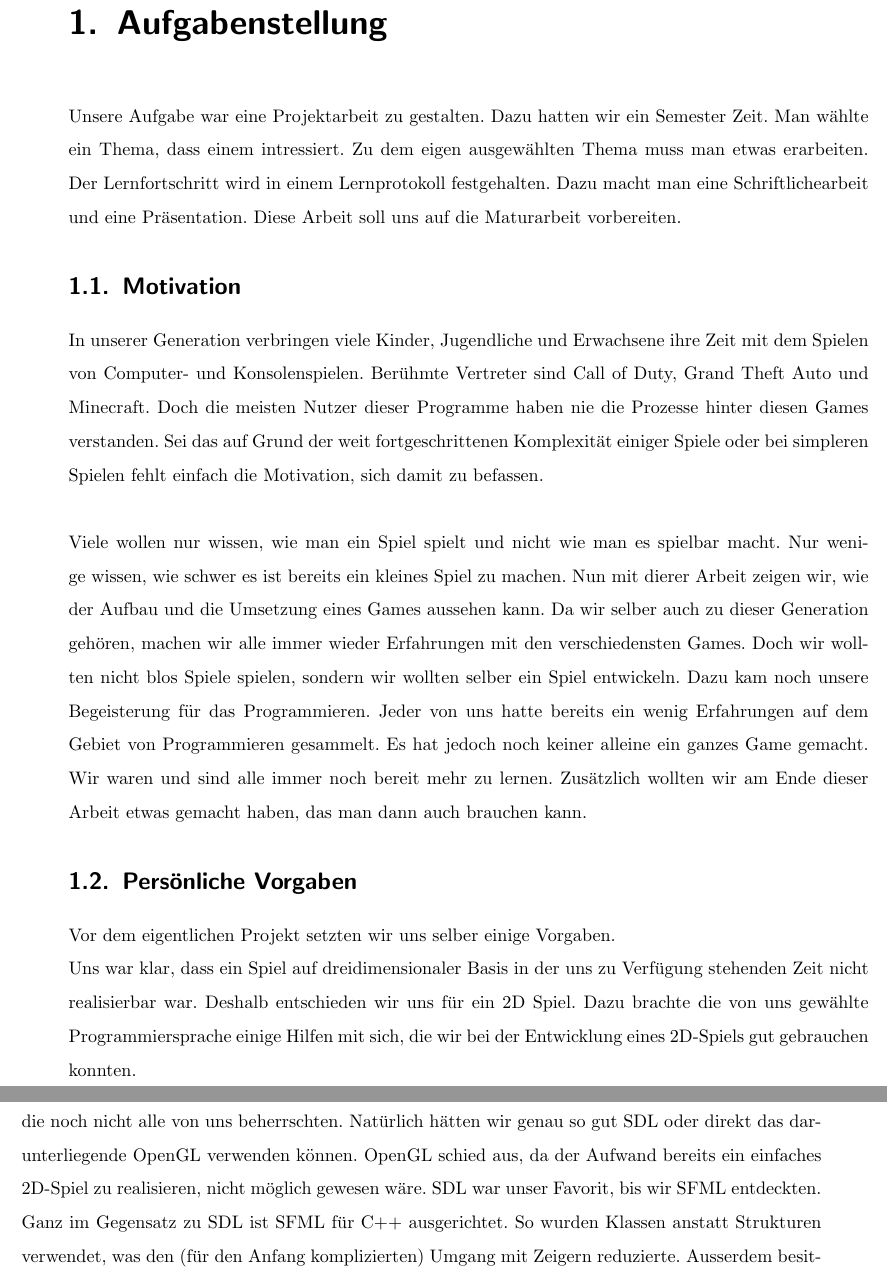
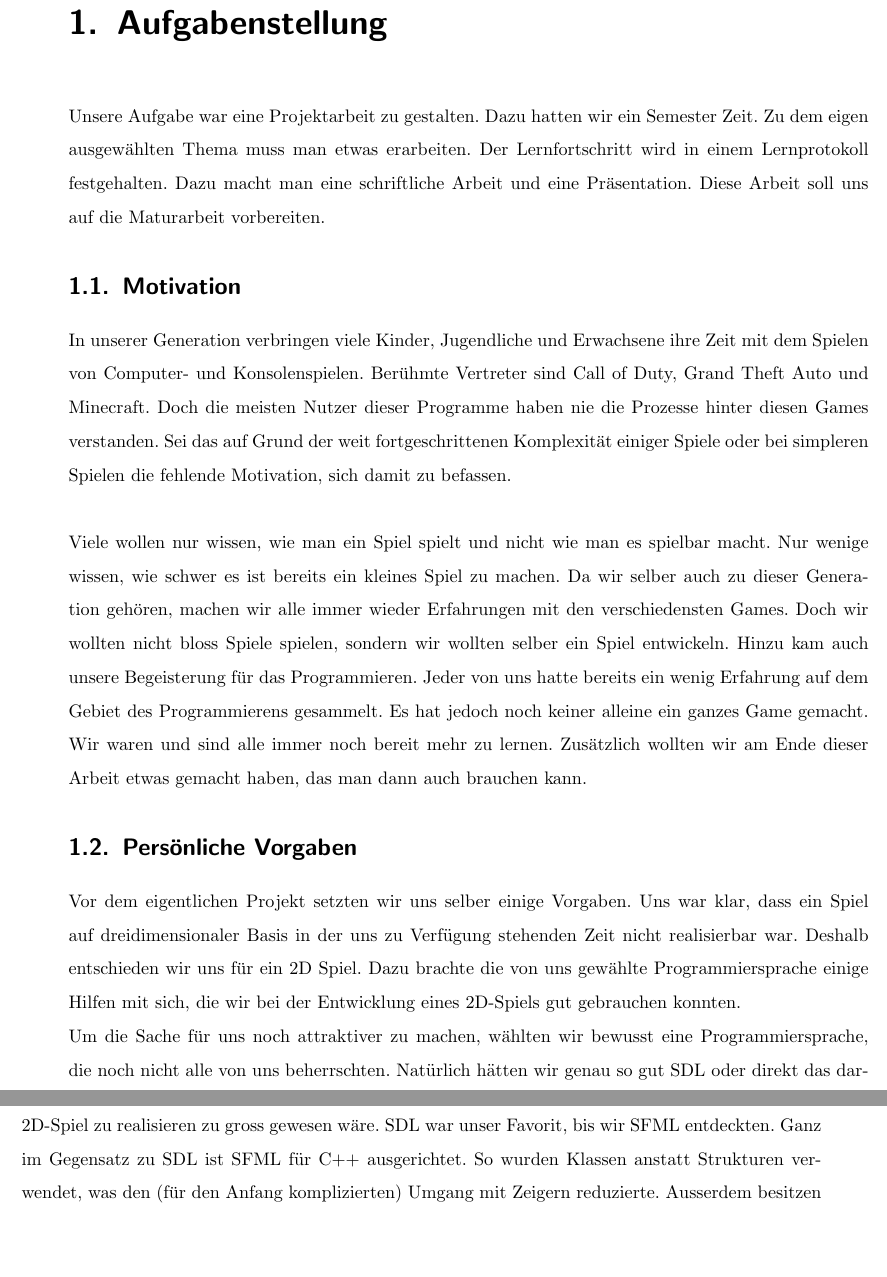
Before and after one commit to Galaxy2/Projektarbeit, a LaTeX book (doc/Dokumentation/dokumentation.tex): two parts of pages 9 and 10 of 45, joined at a grey line, cut so that both start at the same text, the shorter picture padded with empty space. Compiled offline with pdfLaTeX; an older LaTeX class or package is replaced by its successor.

Commit message:
Anfang bis Vorgehen überarbeitet

```diff
--- a/doc/Dokumentation/dokumentation.tex
+++ b/doc/Dokumentation/dokumentation.tex
@@ -58,10 +58,9 @@ Patrick Eigensatz, G3C
 
 \part{Dokumentation}
 \chapter{Aufgabenstellung}
-Unsere Aufgabe war eine Projektarbeit zu gestalten. Dazu hatten wir ein Semester Zeit. Man wählte ein Thema, dass einem intressiert.
+Unsere Aufgabe war eine Projektarbeit zu gestalten. Dazu hatten wir ein Semester Zeit.
 Zu dem eigen ausgewählten Thema muss man etwas erarbeiten. Der Lernfortschritt wird in einem Lernprotokoll festgehalten.
-Dazu macht man eine Schriftlichearbeit und eine Präsentation. Diese Arbeit soll uns auf die Maturarbeit
-vorbereiten.
+Dazu macht man eine schriftliche Arbeit und eine Präsentation. Diese Arbeit soll uns auf die Maturarbeit vorbereiten.
 
 \section{Motivation}
 In unserer Generation verbringen viele Kinder, Jugendliche und Erwachsene
@@ -69,30 +68,31 @@ ihre Zeit mit dem Spielen von Computer- und Konsolenspielen.
 Berühmte Vertreter sind Call of Duty, Grand Theft Auto und Minecraft.
 Doch die meisten Nutzer dieser Programme haben nie die Prozesse hinter diesen Games verstanden.
 Sei das auf Grund der weit fortgeschrittenen Komplexität einiger Spiele
-oder bei simpleren Spielen fehlt einfach die Motivation, sich damit zu befassen.\\
+oder bei simpleren Spielen die fehlende Motivation, sich damit zu befassen.\\
 \\
-Viele wollen nur wissen, wie man ein Spiel spielt und nicht wie man es spielbar macht. Nur wenige wissen, wie schwer es ist bereits ein
-kleines Spiel zu machen. Nun mit dierer Arbeit zeigen wir, wie der Aufbau und die Umsetzung eines Games aussehen kann.
+Viele wollen nur wissen, wie man ein Spiel spielt und nicht wie man es spielbar macht. Nur wenige wissen, wie schwer es ist bereits ein kleines Spiel zu machen.
 Da wir selber auch zu dieser Generation gehören,
 machen wir alle immer wieder Erfahrungen mit den verschiedensten Games.
-Doch wir wollten nicht blos Spiele spielen,
+Doch wir wollten nicht bloss Spiele spielen,
 sondern wir wollten selber ein Spiel entwickeln.
-Dazu kam noch unsere Begeisterung für das Programmieren.
-Jeder von uns hatte bereits ein wenig Erfahrungen auf dem Gebiet von Programmieren gesammelt. Es hat jedoch noch keiner alleine
-ein ganzes Game gemacht. Wir waren und sind alle immer noch bereit mehr zu lernen.
+Hinzu kam auch unsere Begeisterung für das Programmieren.
+Jeder von uns hatte bereits ein wenig Erfahrung auf dem Gebiet des Programmierens gesammelt.
+Es hat jedoch noch keiner alleine
+ein ganzes Game gemacht.
+Wir waren und sind alle immer noch bereit mehr zu lernen.
 Zusätzlich wollten wir am Ende dieser Arbeit etwas gemacht haben, das man dann auch brauchen kann.
 
 \section{Persönliche Vorgaben}
 
 Vor dem eigentlichen Projekt setzten wir uns selber einige Vorgaben.
-\\
 Uns war klar, dass ein Spiel auf dreidimensionaler Basis in der uns zu Verfügung stehenden Zeit nicht realisierbar war. Deshalb entschieden wir uns für ein 2D Spiel.
 Dazu brachte die von uns gewählte Programmiersprache einige Hilfen mit sich, die wir bei der Entwicklung eines 2D-Spiels gut gebrauchen konnten.
 \\
-Um die Sache für uns noch attraktiver zu machen,
-wählten wir bewusst eine Programmiersprache, die noch nicht
-alle von uns beherrschten. Natürlich hätten wir genau so gut
-SDL oder direkt das darunterliegende OpenGL verwenden können. OpenGL
-schied aus, da der Aufwand bereits ein einfaches 2D-Spiel zu realisieren, nicht möglich gewesen wäre. SDL war unser Favorit, bis wir
-SFML entdeckten. Ganz im Gegensatz zu SDL ist SFML für C++ ausgerichtet. So wurden Klassen anstatt Strukturen verwendet, was den (für den
-Anfang komplizierten) Umgang mit Zeigern reduzierte. Ausserdem besitzen die
+Um die Sache für uns noch attraktiver zu machen, wählten wir bewusst eine Programmiersprache, die noch nicht alle von uns beherrschten.
+Natürlich hätten wir genau so gut SDL oder direkt das darunterliegende OpenGL verwenden können.
+OpenGL schied aus, da der Aufwand bereits ein einfaches 2D-Spiel zu realisieren zu gross gewesen wäre.
+SDL war unser Favorit, bis wir SFML entdeckten.
+Ganz im Gegensatz zu SDL ist SFML für C++ ausgerichtet.
+So wurden Klassen anstatt Strukturen verwendet, was den (für den
+Anfang komplizierten) Umgang mit Zeigern reduzierte.
+Ausserdem besitzen die Klassen eigene Konstruktoren, bzw. Destruktoren, was das Initialisieren
```
Also changed, not shown: doc/Dokumentation/dokumentation.tex (69 more changed lines).
